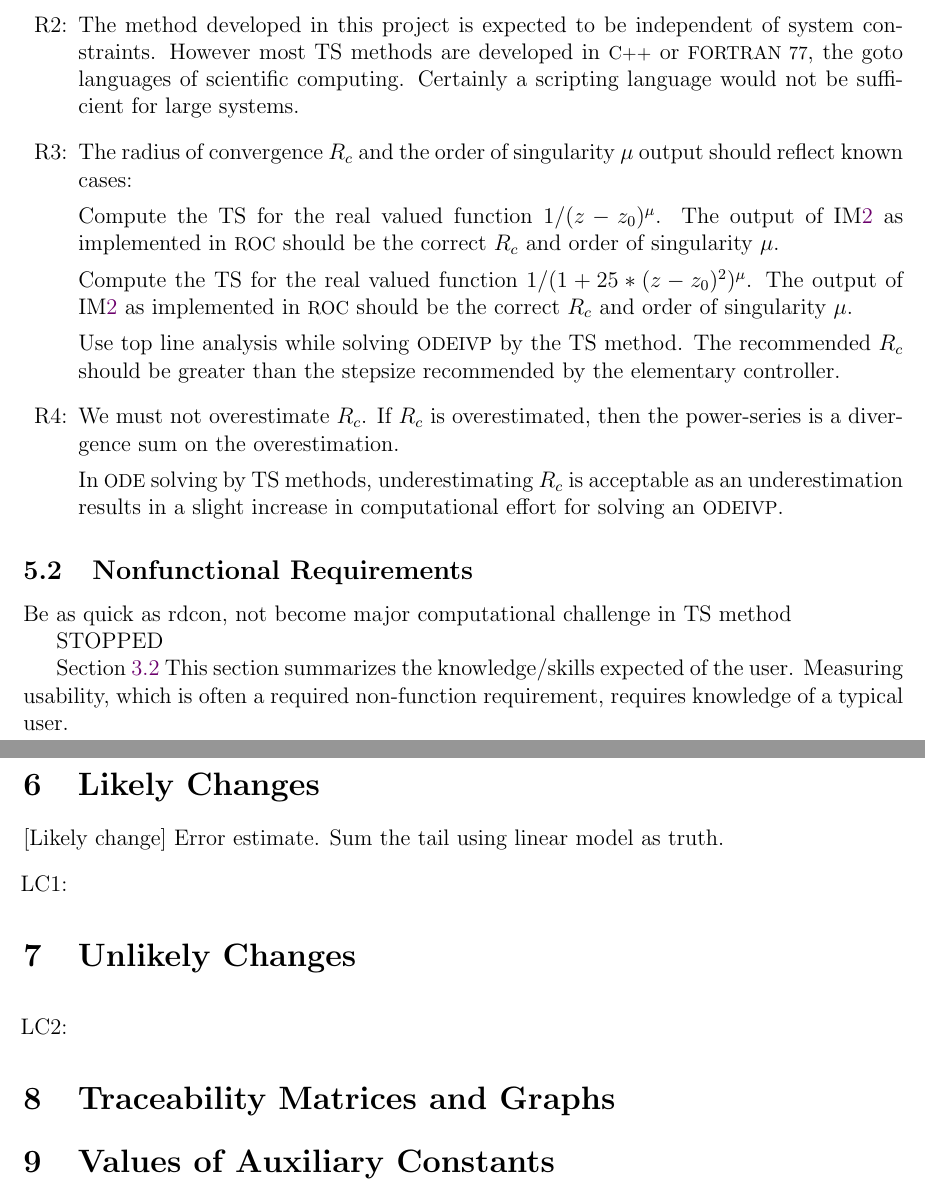
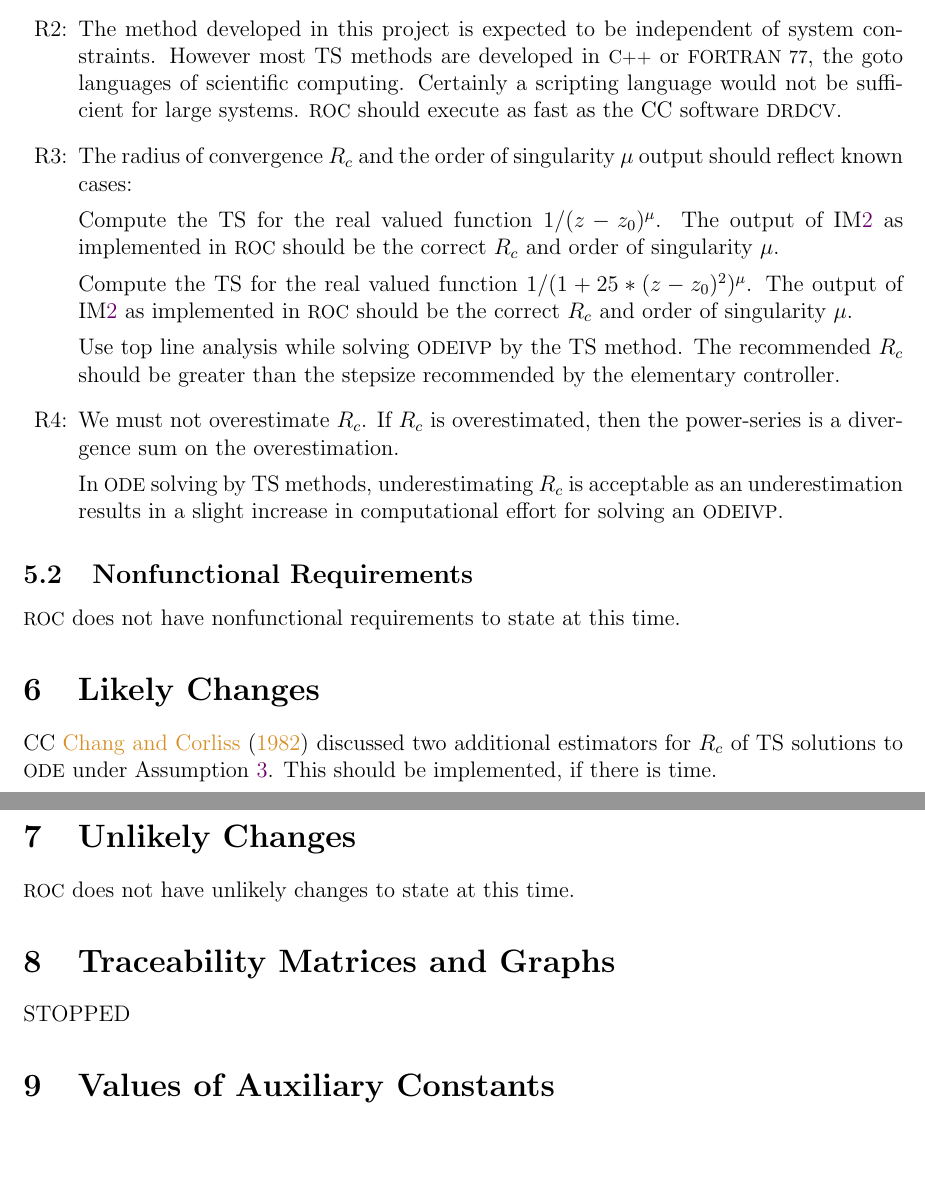
Before and after one commit to JohnErnsthausen/roc, a LaTeX document (docs/SRS/SRS.tex): two parts of pages 17 and 18 of 19, joined at a grey line, cut so that both start at the same text, the shorter picture padded with empty space. Compiled offline with pdfLaTeX.

Commit message:
Added Likely/Unlikely changes

```diff
--- a/docs/SRS/SRS.tex
+++ b/docs/SRS/SRS.tex
@@ -1591,7 +1591,7 @@ qualities that the software is expected to exhibit.
   project is expected to be independent of system constraints. However
   most TS methods are developed in \cpp or \fortran, the goto languages
   of scientific computing. Certainly a scripting language would not be
-  sufficient for large systems.
+  sufficient for large systems. \progname{f} should execute as fast as the CC software \rdcon.
 
 \item[R\refstepcounter{reqnum}\thereqnum \label{R_VerifyOutput}:] The radius of convergence $R_c$
   and the order of singularity $\mu$ output should reflect known cases:
@@ -1640,36 +1640,39 @@ qualities that the software is expected to exhibit.
 
 \subsection{Nonfunctional Requirements}
 
-Be as quick as rdcon, not become major computational challenge in TS method
-
-STOPPED
-
+\progname{f} does not have nonfunctional requirements to state at this time.
+
+\plt{
 \SCref{SecUserCharacteristics}
 This section summarizes the knowledge/skills expected of the user.
   Measuring usability, which is often a required non-function requirement,
   requires knowledge of a typical user.
-
+}
 
 \plt{List your nonfunctional requirements.  You may consider using a fit
   criterion to make them verifiable.}
 
 \section{Likely Changes}
 
-[Likely change] Error estimate. Sum the tail using linear model as truth.
-
-
-
-
-
+CC \cite{chang1982} discussed two additional estimators for $R_c$ of TS solutions to \ode under
+\ASref{real}. This should be implemented, if there is time.
+
+\plt
+{
 \noindent \begin{itemize}
 
 \item[LC\refstepcounter{lcnum}\thelcnum\label{LC_meaningfulLabel}:] \plt{Give
     the likely changes, with a reference to the related assumption (aref), as appropriate.}
 
 \end{itemize}
+}
 
 \section{Unlikely Changes}
 
+\progname{f} does not have unlikely changes to state at this time.
+
+\plt
+{
 \noindent \begin{itemize}
 
 \item[LC\refstepcounter{lcnum}\thelcnum\label{UC_meaningfulLabel}:] \plt{Give
@@ -1677,8 +1680,12 @@ This section summarizes the knowledge/skills expected of the user.
     not occur.}
 
 \end{itemize}
+}
 
 \section{Traceability Matrices and Graphs}
+
+STOPPED
+
 
 \plt{
 The purpose of the traceability matrices is to provide easy references on what
```
Also changed, not shown: docs/SRS/SRS.pdf.
